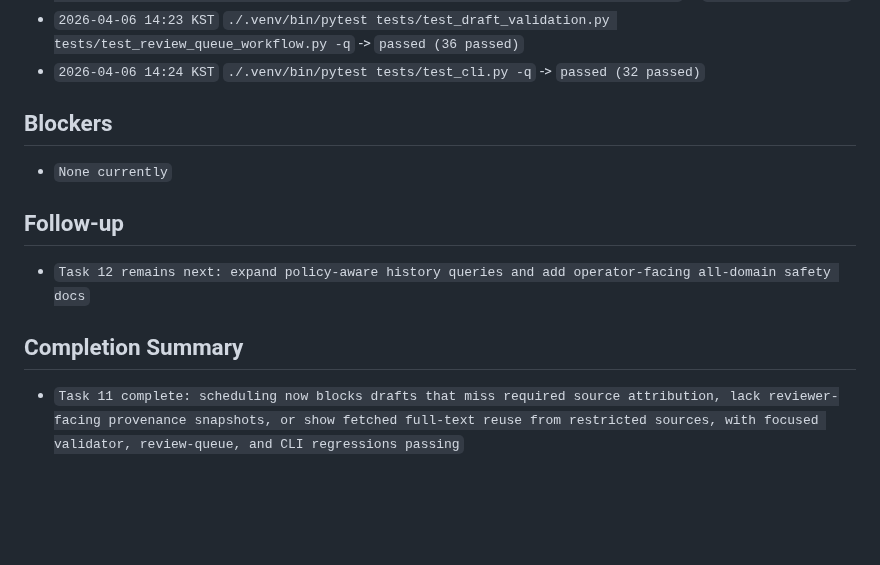
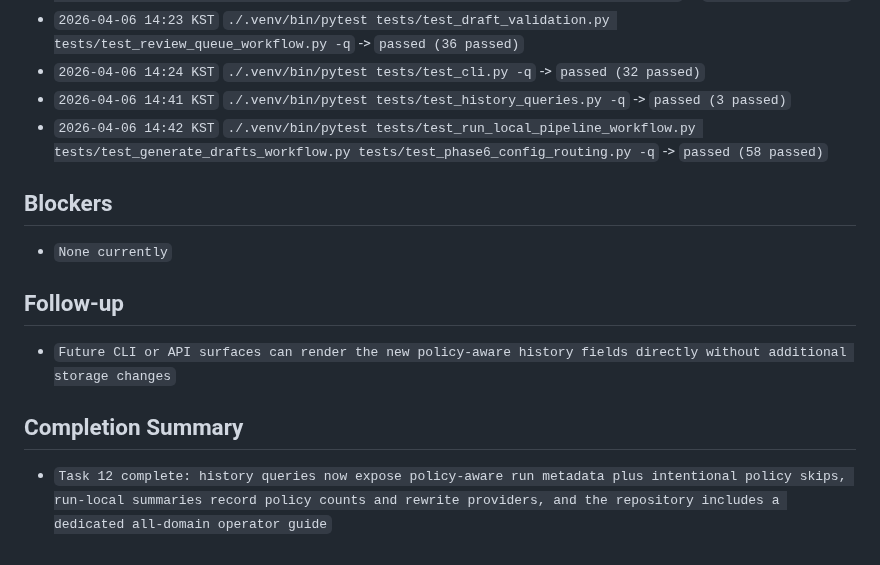
Before and after one commit to internalforces/sns-content-engine, a Markdown page: docs/all-domain-news-progress.md, the part around one of its changes. GitHub-like rendering; blank space fills up the shorter version.

```diff
--- a/docs/all-domain-news-progress.md
+++ b/docs/all-domain-news-progress.md
@@ -136,12 +147,14 @@ Status values:
 - `2026-04-06 13:45 KST` `./.venv/bin/pytest tests/test_generate_drafts_workflow.py tests/test_config.py::test_registry_loads_sample_config_directory tests/test_config.py::test_registry_loads_all_domain_example_config_directory -q` -> `passed (12 passed)`
 - `2026-04-06 14:23 KST` `./.venv/bin/pytest tests/test_draft_validation.py tests/test_review_queue_workflow.py -q` -> `passed (36 passed)`
 - `2026-04-06 14:24 KST` `./.venv/bin/pytest tests/test_cli.py -q` -> `passed (32 passed)`
+- `2026-04-06 14:41 KST` `./.venv/bin/pytest tests/test_history_queries.py -q` -> `passed (3 passed)`
+- `2026-04-06 14:42 KST` `./.venv/bin/pytest tests/test_run_local_pipeline_workflow.py tests/test_generate_drafts_workflow.py tests/test_phase6_config_routing.py -q` -> `passed (58 passed)`
 
 ## Blockers
 - `None currently`
 
 ## Follow-up
-- `Task 12 remains next: expand policy-aware history queries and add operator-facing all-domain safety docs`
+- `Future CLI or API surfaces can render the new policy-aware history fields directly without additional storage changes`
 
 ## Completion Summary
-- `Task 11 complete: scheduling now blocks drafts that miss required source attribution, lack reviewer-facing provenance snapshots, or show fetched full-text reuse from restricted sources, with focused validator, review-queue, and CLI regressions passing`
+- `Task 12 complete: history queries now expose policy-aware run metadata plus intentional policy skips, run-local summaries record policy counts and rewrite providers, and the repository includes a dedicated all-domain operator guide`
```
Also changed, not shown: other parts of docs/all-domain-news-progress.md (+23 -12 lines).
